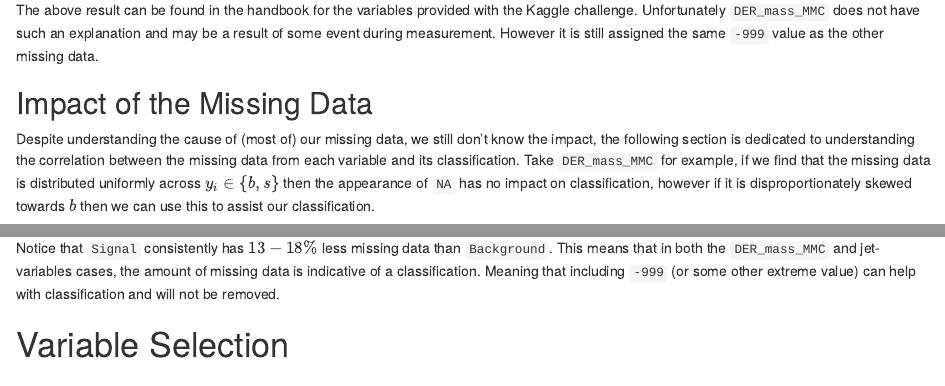
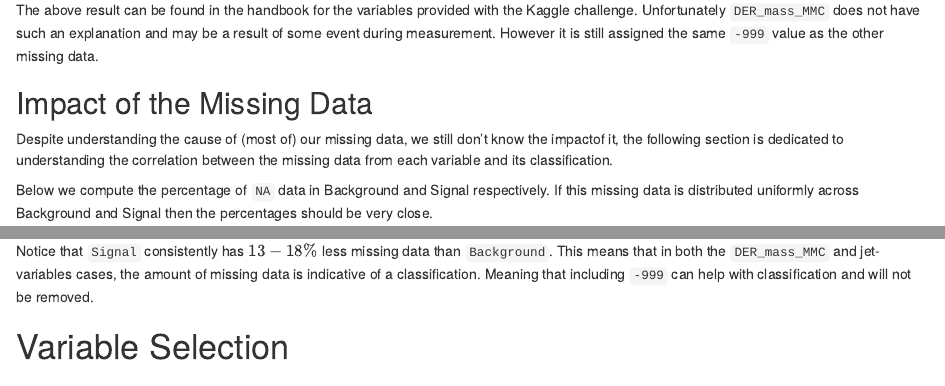
Before and after one commit to babichmorrowc/sm1_large_hadron_collider, an R Markdown document (R/Hadron_WriteUp.Rmd): the page in a window 1100 px wide, from 1450 px down, and a second part further down, joined at a grey line. Rendered offline with R 4.5, knitr and Pandoc, with nearby package versions; some code elsewhere in the file could not run offline.

Commit message:
smolkieranedit

````diff
--- a/R/Hadron_WriteUp.Rmd
+++ b/R/Hadron_WriteUp.Rmd
@@ -92,7 +92,7 @@ The above result can be found in the handbook for the variables provided with th
 
 ## Impact of the Missing Data
 
-Despite understanding the cause of (most of) our missing data, we still don't know the impact, the following section is dedicated to understanding the correlation between the missing data from each variable and its classification. Take `DER_mass_MMC` for example, if we find that the missing data is distributed uniformly across $y_i \in \{b,s\}$ then the appearance of `NA` has no impact on classification, however if it is disproportionately skewed towards $b$ then we can use this to assist our classification.
+Despite understanding the cause of (most of) our missing data, we still don't know the impactof it, the following section is dedicated to understanding the correlation between the missing data from each variable and its classification.
 
 Below we compute the percentage of `NA` data in Background and Signal respectively. If this missing data is distributed uniformly across Background and Signal then the percentages should be very close.
 
@@ -110,7 +110,7 @@ df <- datatable(data.frame(missing_GivenS,missing_GivenB,missing_GivenB-missing_
 df
 ```
 
-Notice that `Signal` consistently has $13-18 \%$ less missing data than `Background`. This means that in both the `DER_mass_MMC` and jet-variables cases, the amount of missing data is indicative of a classification. Meaning that including `-999` (or some other extreme value) can help with classification and will not be removed.
+Notice that `Signal` consistently has $13-18 \%$ less missing data than `Background`. This means that in both the `DER_mass_MMC` and jet-variables cases, the amount of missing data is indicative of a classification. Meaning that including `-999` can help with classification and will not be removed.
 
 # Variable Selection
 
````
